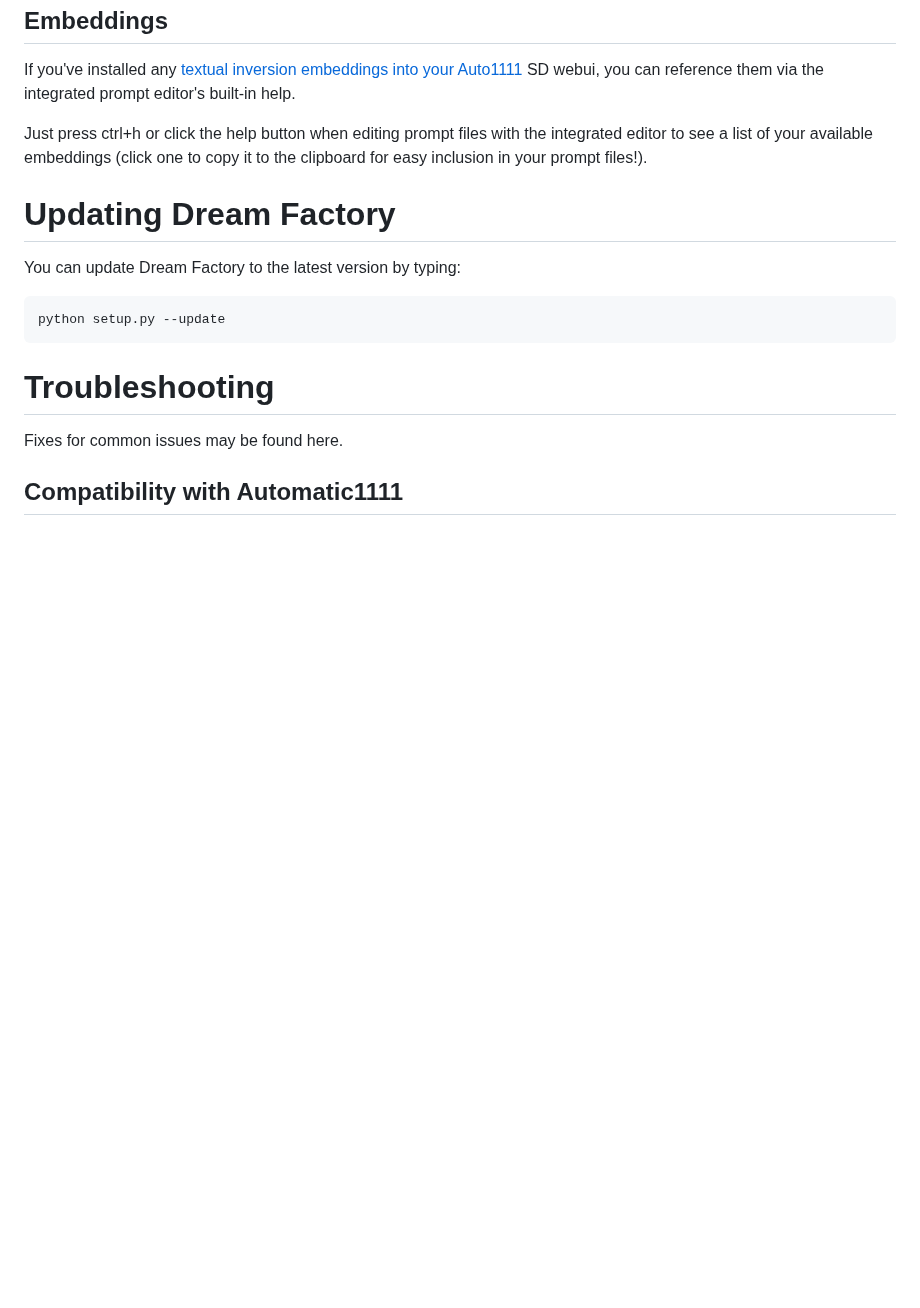
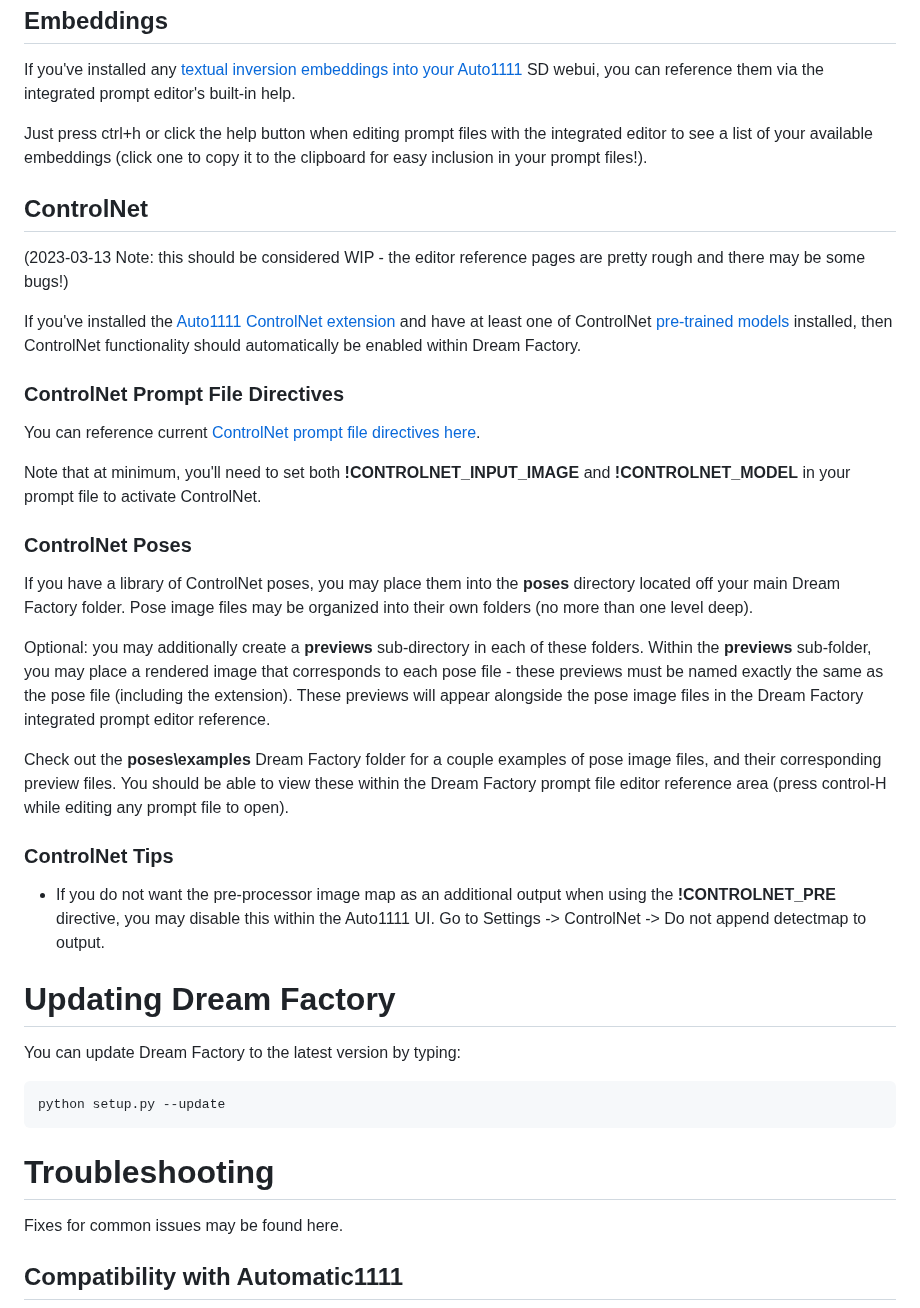
Before and after one commit to rbbrdckybk/dream-factory, a Markdown page: README.md, the part around the change. Rendered like a GitHub page; blank space fills up the shorter version.

```diff
--- a/README.md
+++ b/README.md
@@ -426,6 +426,29 @@ If you've installed any [textual inversion embeddings into your Auto1111](https:
 
 Just press ctrl+h or click the help button when editing prompt files with the integrated editor to see a list of your available embeddings (click one to copy it to the clipboard for easy inclusion in your prompt files!).
 
+## ControlNet
+
+(2023-03-13 Note: this should be considered WIP - the editor reference pages are pretty rough and there may be some bugs!)
+
+If you've installed the [Auto1111 ControlNet extension](https://github.com/Mikubill/sd-webui-controlnet) and have at least one of ControlNet [pre-trained models](https://civitai.com/models/9251/controlnet-pre-trained-models) installed, then ControlNet functionality should automatically be enabled within Dream Factory.
+
+### ControlNet Prompt File Directives
+
+You can reference current [ControlNet prompt file directives here](https://github.com/rbbrdckybk/dream-factory#controlnet_input_image).
+
+Note that at minimum, you'll need to set both **!CONTROLNET_INPUT_IMAGE** and **!CONTROLNET_MODEL** in your prompt file to activate ControlNet.
+
+### ControlNet Poses
+
+If you have a library of ControlNet poses, you may place them into the **poses** directory located off your main Dream Factory folder. Pose image files may be organized into their own folders (no more than one level deep).
+
+Optional: you may additionally create a **previews** sub-directory in each of these folders. Within the **previews** sub-folder, you may place a rendered image that corresponds to each pose file - these previews must be named exactly the same as the pose file (including the extension). These previews will appear alongside the pose image files in the Dream Factory integrated prompt editor reference.
+
+Check out the **poses\examples** Dream Factory folder for a couple examples of pose image files, and their corresponding preview files. You should be able to view these within the Dream Factory prompt file editor reference area (press control-H while editing any prompt file to open).
+
+### ControlNet Tips
+* If you do not want the pre-processor image map as an additional output when using the **!CONTROLNET_PRE** directive, you may disable this within the Auto1111 UI. Go to Settings -> ControlNet -> Do not append detectmap to output.
+
 # Updating Dream Factory
 
 You can update Dream Factory to the latest version by typing:
```
